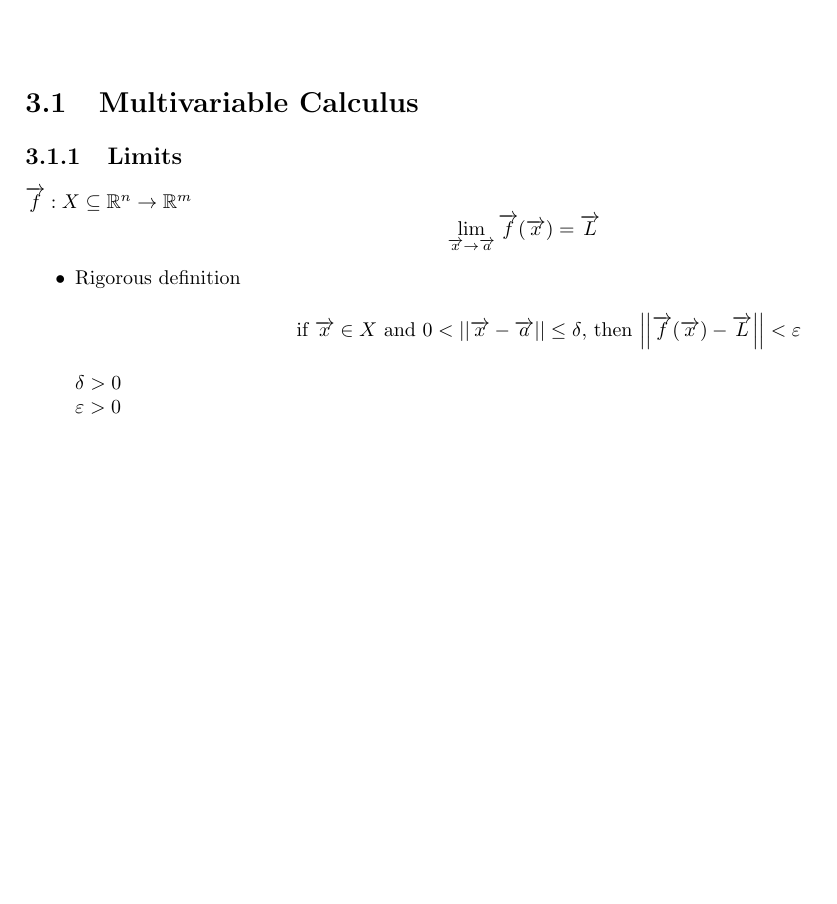
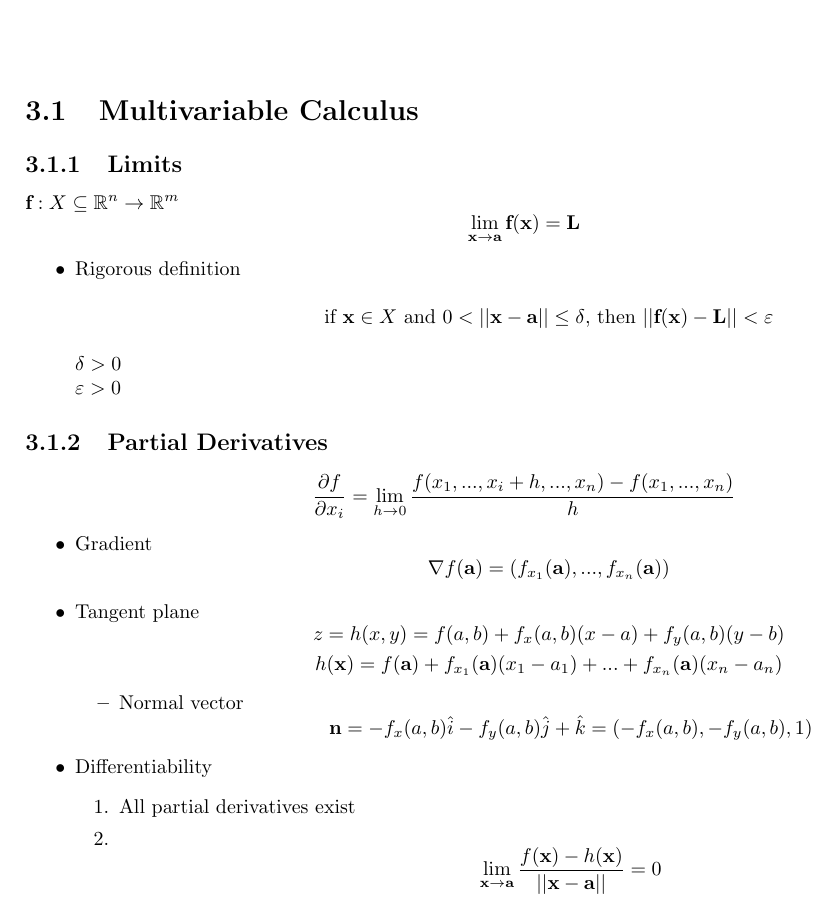
Before and after one commit to iago-mendes/math-booklet, a LaTeX book (main.tex, which reads branches/calculus/multivariable.tex, math-booklet.cls): part of page 6 of 6, cut so that both start at the same text, the shorter picture padded with empty space. Compiled offline with pdfLaTeX.

Commit message:
partial derivatives

```diff
--- a/branches/calculus/multivariable.tex
+++ b/branches/calculus/multivariable.tex
@@ -13,3 +13,31 @@
 			$\delta > 0$ \\
 			$\varepsilon > 0$
 	\end{itemize}
+\subsection{Partial Derivatives}
+	\begin{equation}
+		\partialDerivative{f}{x_i} = \lim_{h \rightarrow 0} \frac{f(x_1, ..., x_i + h, ..., x_n) - f(x_1, ..., x_n)}{h}
+	\end{equation}
+	\begin{itemize}
+		\item Gradient
+			\begin{equation}
+				\gradient f(\vector{a}) = (f_{x_1}(\vector{a}), ..., f_{x_n}(\vector{a}))
+			\end{equation}
+		\item Tangent plane
+			\begin{equation}
+				z = h(x, y) = f(a,b) + f_x(a,b) (x-a) + f_y(a,b) (y-b) \\
+				h(\vector{x}) = f(\vector{a}) + f_{x_1}(\vector{a}) (x_1-a_1) + ... + f_{x_n}(\vector{a}) (x_n-a_n)
+			\end{equation}
+			\begin{itemize}
+				\item Normal vector
+					\begin{equation}
+						\vector{n} = -f_x(a,b) \vectorUnit{i} -f_y(a,b) \vectorUnit{j} + \vectorUnit{k} = (-f_x(a,b), -f_y(a,b), 1)
+					\end{equation}
+			\end{itemize}
+		\item Differentiability
+			\begin{enumerate}
+				\item All partial derivatives exist
+				\item \begin{equation}
+					\lim_{\vector{x} \tends \vector{a}} \frac{f(\vector{x}) - h(\vector{x})}{\magnitude{\vector{x} - \vector{a}}} = 0
+				\end{equation}
+			\end{enumerate}
+	\end{itemize}
--- a/math-booklet.cls
+++ b/math-booklet.cls
@@ -45,12 +45,14 @@
 
 \renewcommand{\vector}[1] % vector
 {
-	\overrightarrow{#1}
+	% \overrightarrow{#1}
+	\textbf{#1}
 }
 
 \newcommand{\vectorMagnitude}[1] % vector magnitude
 {
 	\left|\left|\overrightarrow{#1}\right|\right|
+	\left|\left|\textbf{#1}\right|\right|
 }
 
 \newcommand{\magnitude}[1] % vector magnitude (no arrow)
```
Also changed, not shown: main.pdf, math-booklet.cls (17 more changed lines).
